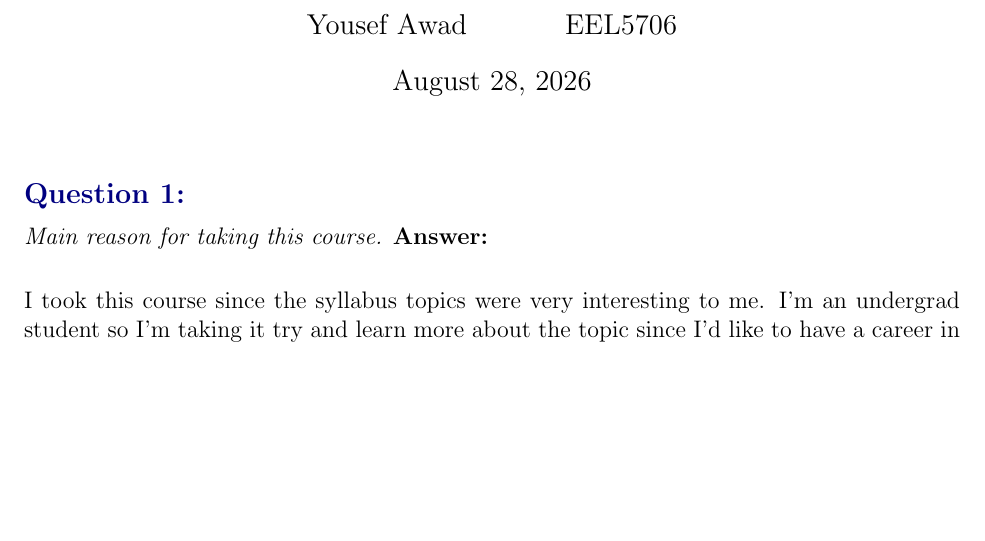
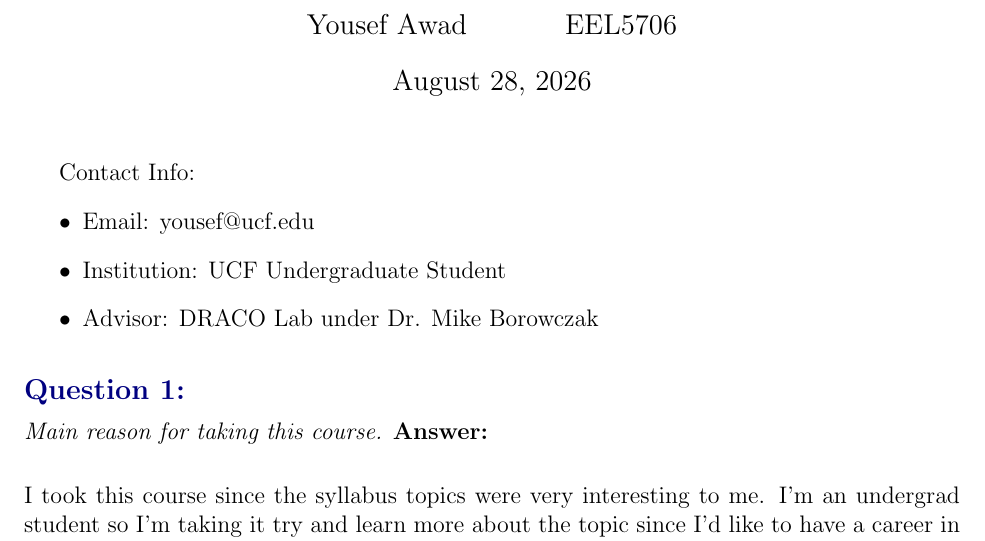
Before and after one commit to Quil180/ResilientCompSysDesign, a LaTeX problem sheet (HW/hw1/response_awad.tex): part of the page, cut so that both start at the same text, the shorter picture padded with empty space. Compiled offline with pdfLaTeX.

Commit message:
updated assignment with updated requirements

```diff
--- a/HW/hw1/response_awad.tex
+++ b/HW/hw1/response_awad.tex
@@ -25,6 +25,13 @@
 
 \maketitle
 
+Contact Info:
+\begin{itemize}
+  \item Email: yousef@ucf.edu
+  \item Institution: UCF Undergraduate Student
+  \item Advisor: DRACO Lab under Dr. Mike Borowczak
+\end{itemize}
+
 % --- Question 1 ---
 \question{1}{Main reason for taking this course.}
 \answer
```
Also changed, not shown: HW/hw1/response_awad.pdf.
